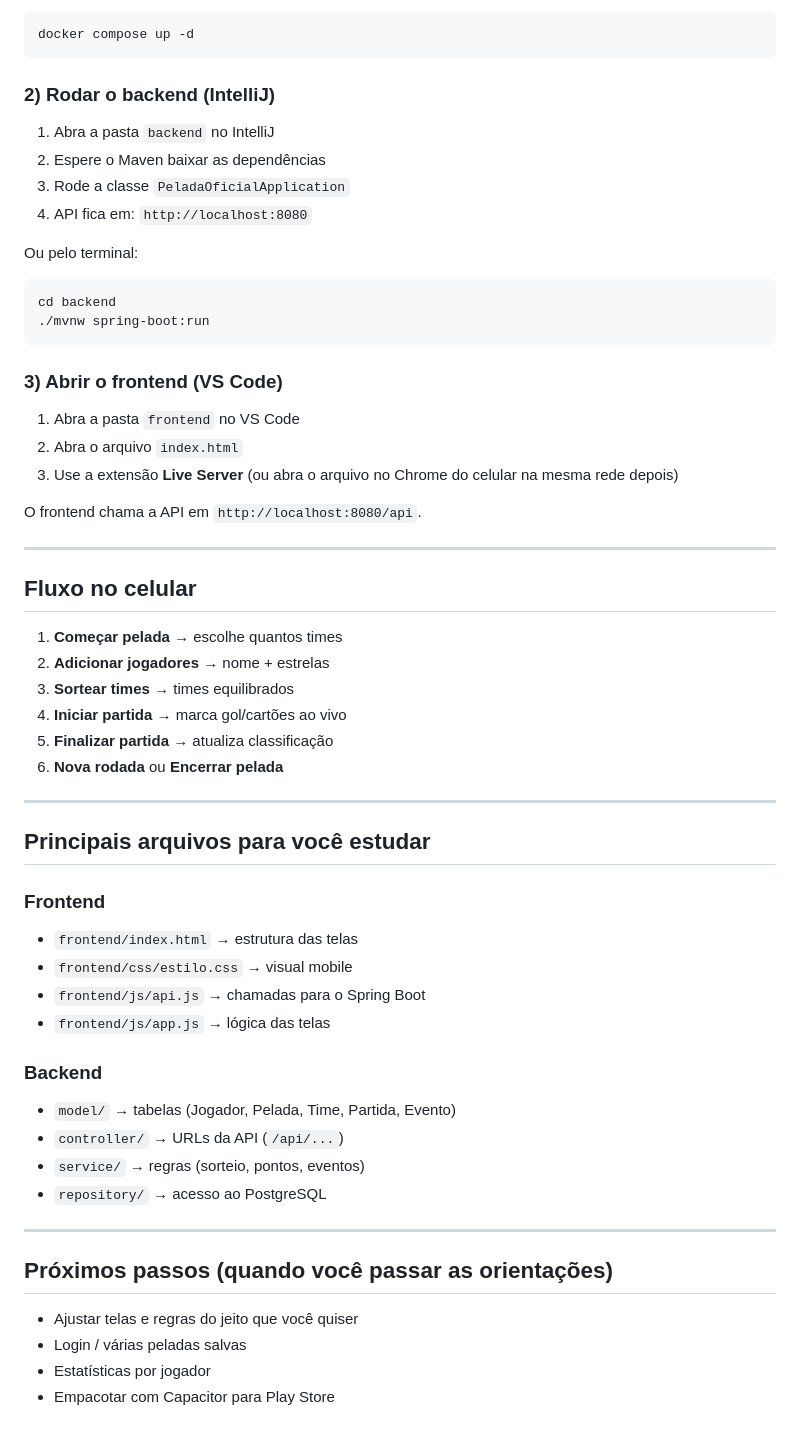
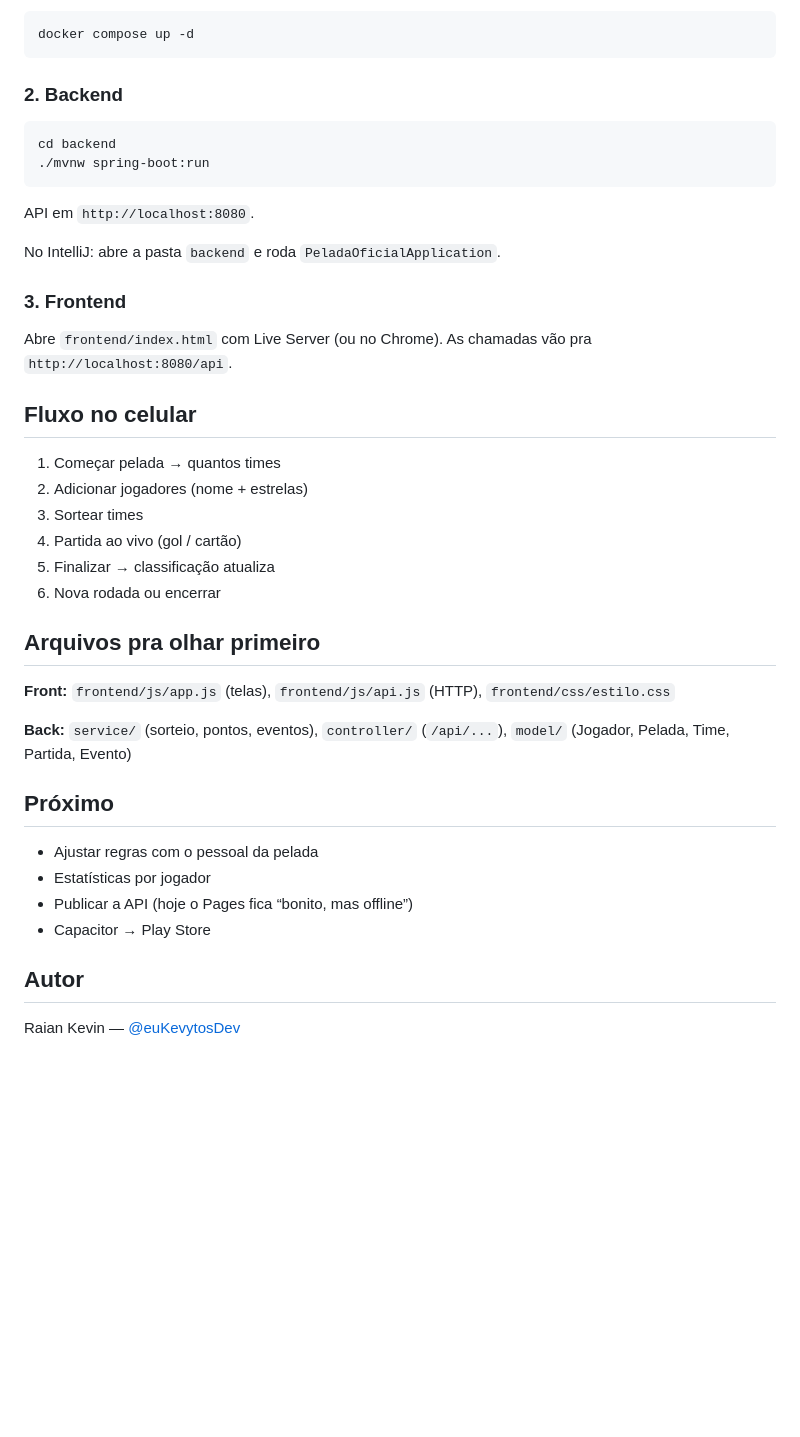
Before and after one commit to euKevytosDev/pelada-oficial, a Markdown page: README.md, the part around one of its changes. Rendered like a GitHub page; blank space fills up the shorter version.

````diff
--- a/README.md
+++ b/README.md
@@ -72,60 +66,43 @@ Ou use Docker (se instalar o Docker Desktop):
 docker compose up -d
 ```
 
-### 2) Rodar o backend (IntelliJ)
-
-1. Abra a pasta `backend` no IntelliJ
-2. Espere o Maven baixar as dependências
-3. Rode a classe `PeladaOficialApplication`
-4. API fica em: `http://localhost:8080`
-
-Ou pelo terminal:
+### 2. Backend
 
 ```bash
 cd backend
 ./mvnw spring-boot:run
 ```
 
-### 3) Abrir o frontend (VS Code)
+API em `http://localhost:8080`.
 
-1. Abra a pasta `frontend` no VS Code
-2. Abra o arquivo `index.html`
-3. Use a extensão **Live Server** (ou abra o arquivo no Chrome do celular na mesma rede depois)
+No IntelliJ: abre a pasta `backend` e roda `PeladaOficialApplication`.
 
-O frontend chama a API em `http://localhost:8080/api`.
+### 3. Frontend
 
----
+Abre `frontend/index.html` com Live Server (ou no Chrome). As chamadas vão pra `http://localhost:8080/api`.
 
 ## Fluxo no celular
 
-1. **Começar pelada** → escolhe quantos times
-2. **Adicionar jogadores** → nome + estrelas
-3. **Sortear times** → times equilibrados
-4. **Iniciar partida** → marca gol/cartões ao vivo
-5. **Finalizar partida** → atualiza classificação
-6. **Nova rodada** ou **Encerrar pelada**
+1. Começar pelada → quantos times
+2. Adicionar jogadores (nome + estrelas)
+3. Sortear times
+4. Partida ao vivo (gol / cartão)
+5. Finalizar → classificação atualiza
+6. Nova rodada ou encerrar
 
----
+## Arquivos pra olhar primeiro
 
-## Principais arquivos para você estudar
+**Front:** `frontend/js/app.js` (telas), `frontend/js/api.js` (HTTP), `frontend/css/estilo.css`
 
-### Frontend
-- `frontend/index.html` → estrutura das telas
-- `frontend/css/estilo.css` → visual mobile
-- `frontend/js/api.js` → chamadas para o Spring Boot
-- `frontend/js/app.js` → lógica das telas
+**Back:** `service/` (sorteio, pontos, eventos), `controller/` (`/api/...`), `model/` (Jogador, Pelada, Time, Partida, Evento)
 
-### Backend
-- `model/` → tabelas (Jogador, Pelada, Time, Partida, Evento)
-- `controller/` → URLs da API (`/api/...`)
-- `service/` → regras (sorteio, pontos, eventos)
-- `repository/` → acesso ao PostgreSQL
+## Próximo
 
----
+- Ajustar regras com o pessoal da pelada
+- Estatísticas por jogador
+- Publicar a API (hoje o Pages fica “bonito, mas offline”)
+- Capacitor → Play Store
 
-## Próximos passos (quando você passar as orientações)
+## Autor
 
-- Ajustar telas e regras do jeito que você quiser
-- Login / várias peladas salvas
-- Estatísticas por jogador
-- Empacotar com Capacitor para Play Store
+Raian Kevin — [@euKevytosDev](https://github.com/euKevytosDev)
````
Also changed, not shown: other parts of README.md (+39 -45 lines).
